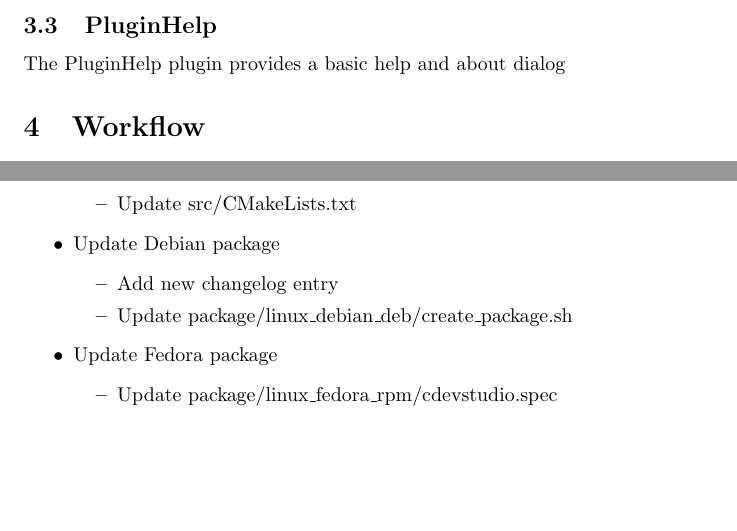
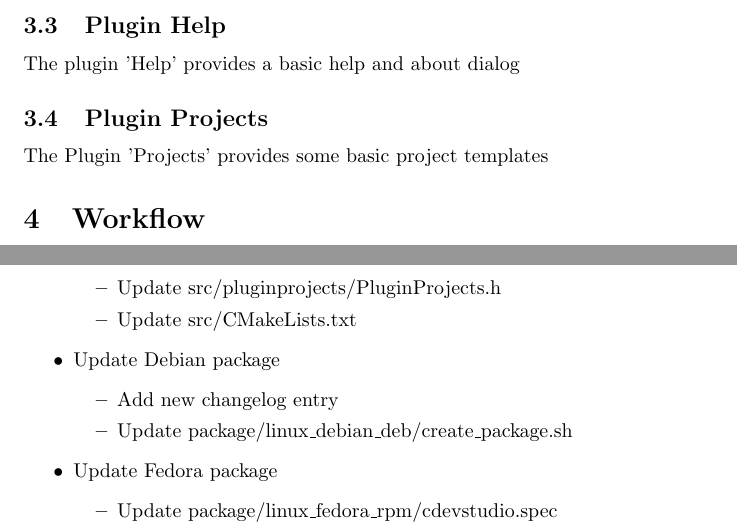
Before and after one commit to swaechter/cdevstudio, a LaTeX document (doc/Documentation.tex): two parts of pages 4 and 6 of 6, joined at a grey line, cut at the place of the change, the shorter picture padded with empty space. Compiled offline with pdfLaTeX.

Commit message:
Fixed package scripts and documentation

```diff
--- a/doc/Documentation.tex
+++ b/doc/Documentation.tex
@@ -38,8 +38,11 @@ CDevStudio is the main program. It contains the graphical user interface and use
 \subsection{CDevStudioPlatform}
 CDevStudioPlatform is the platform for the main application. It is responsible for loading plugins, for the plugin communication and the backend (I/O interaction). The plugin API is accessible over CDevStudioPlatformPlugin.
 
-\subsection{PluginHelp}
-The PluginHelp plugin provides a basic help and about dialog
+\subsection{Plugin Help}
+The plugin 'Help' provides a basic help and about dialog
+
+\subsection{Plugin Projects}
+The Plugin 'Projects' provides some basic project templates
 
 \section{Workflow}
 There are a few techniques that are needed for this project: A working toolchain and some Git knowledge.
@@ -116,6 +119,7 @@ There are a few things that have to be done for each new release:
 		\item Update src/cdevstudio/data/man/cdevstudio.1.gz
 		\item Update src/cdevstudio/data/text/about_about.html
 		\item Update src/pluginhelp/PluginHelp.h
+		\item Update src/pluginprojects/PluginProjects.h
 		\item Update src/CMakeLists.txt
 	\end{itemize}
 	\item Update Debian package
```
Also changed, not shown: src/cdevstudioplatform/CMakeLists.txt (+1 -1 lines), doc/Documentation.pdf, 2 other files.
